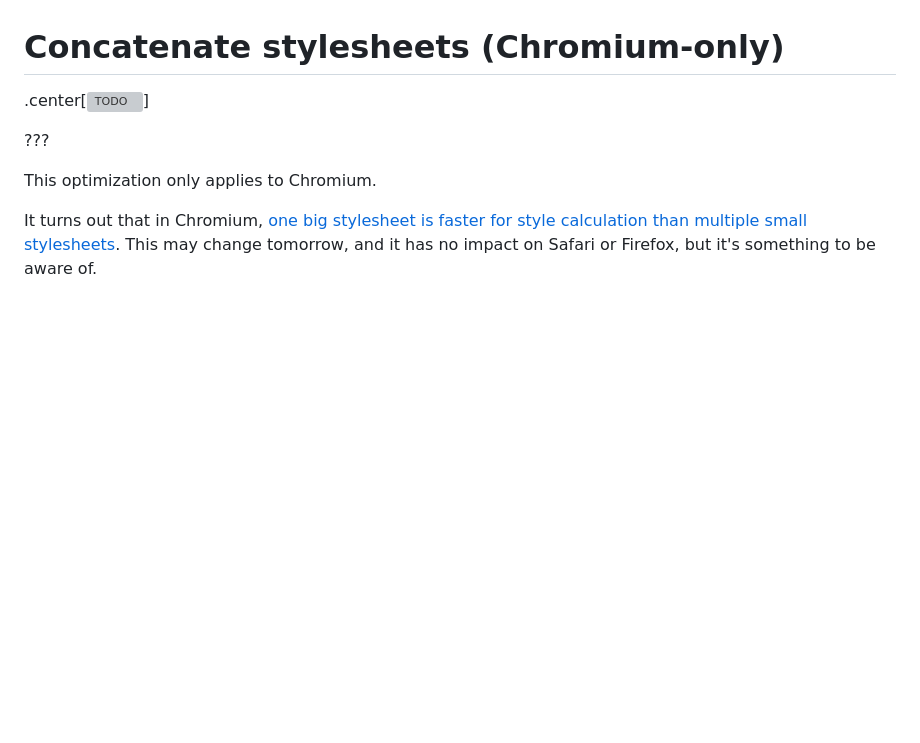
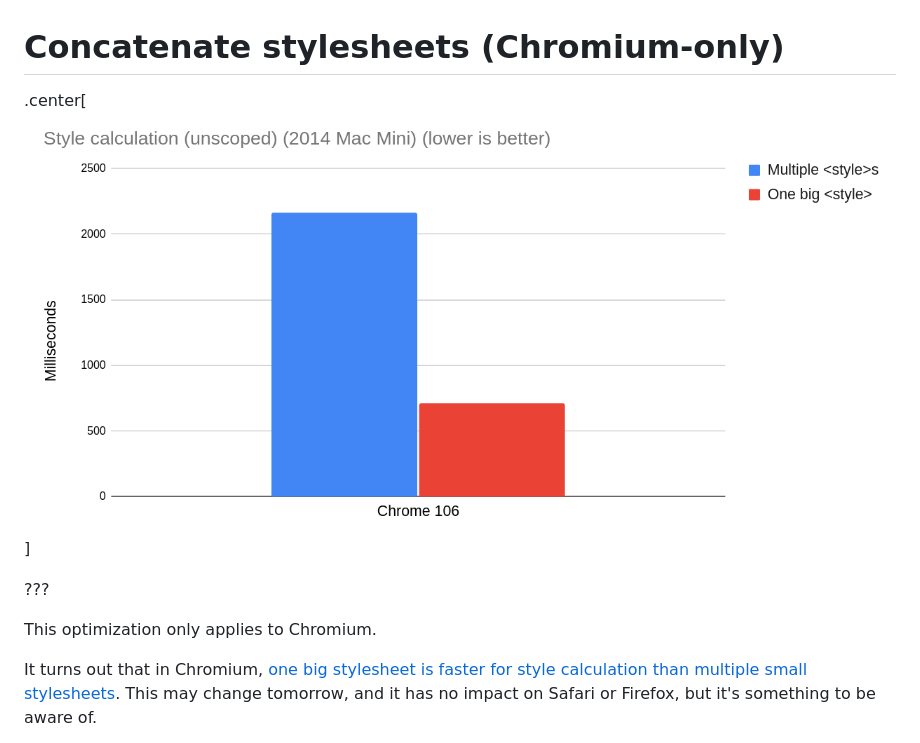
Before and after one commit to nolanlawson/css-talk-2022, a Markdown page: markdown.md, the part around the change. Rendered like a GitHub page; pictures changed too: images/benchmark-chart-5.png (added); blank space fills up the shorter version; grey boxes are pictures that could not be loaded.

Commit message:
better chart

```diff
--- a/markdown.md
+++ b/markdown.md
@@ -1109,7 +1109,7 @@ class: contain-vertical-no-fill
 
 <h1 class="smaller">Concatenate stylesheets (Chromium-only)</h1>
 
-.center[![TODO](./images/benchmark-chart-3.png)]
+.center[![TODO](./images/benchmark-chart-5.png)]
 
 ???
 
```
Also changed, not shown: images/benchmark-chart-4.png (added).
